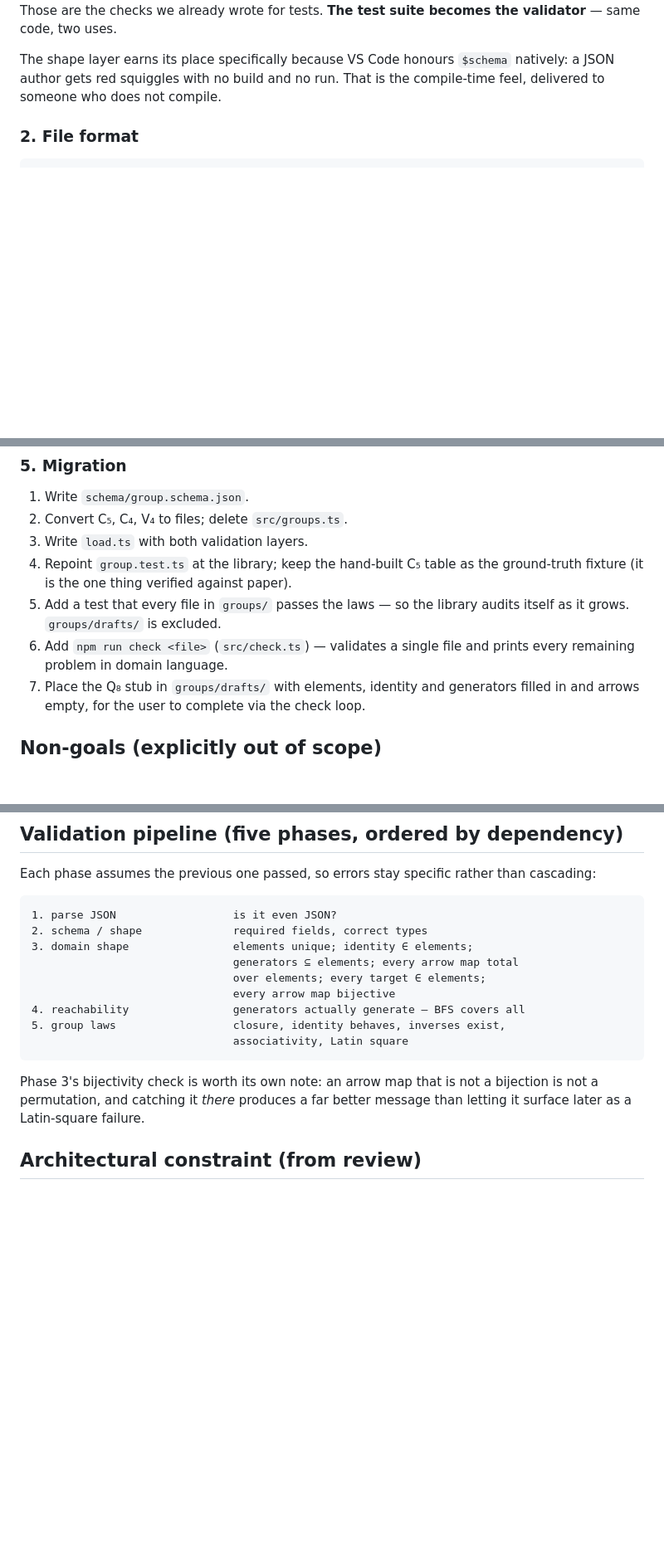
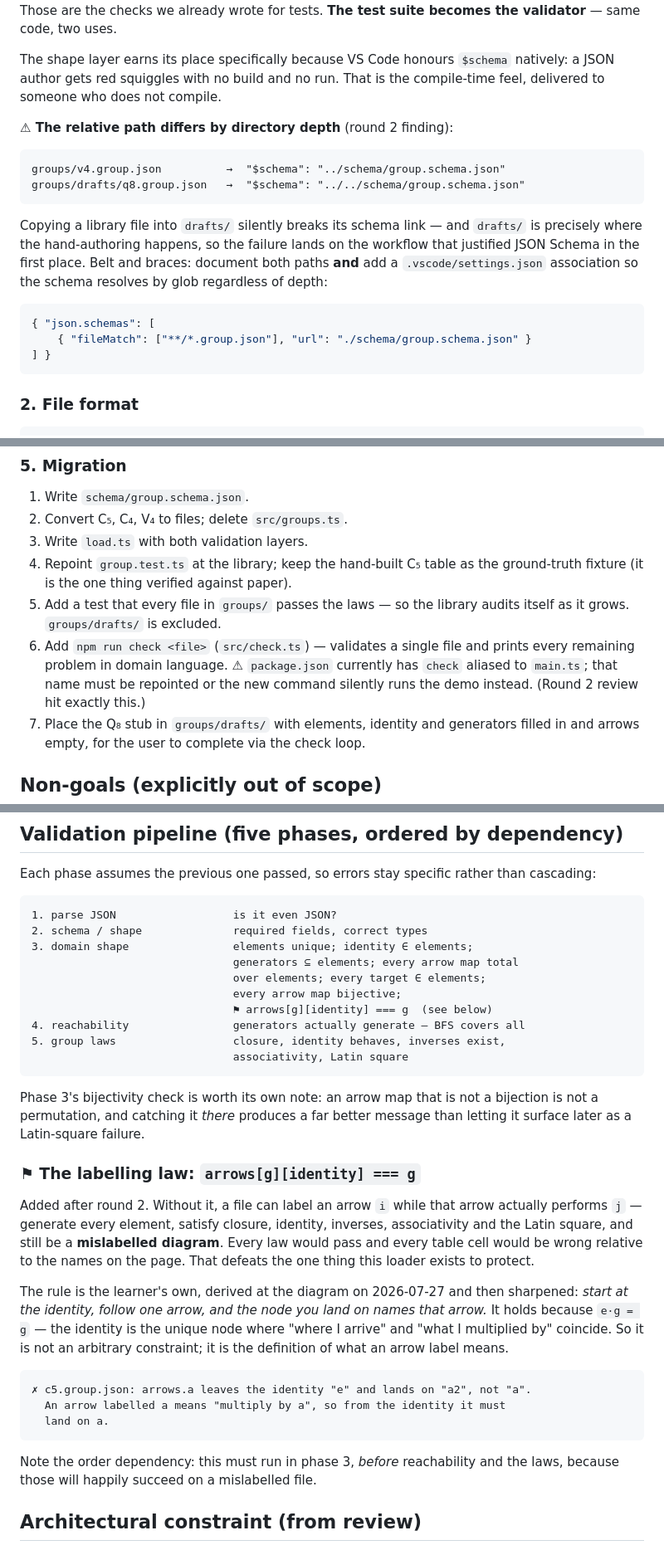
Before and after one commit to daveremy/cayley, a Markdown page: docs/PLAN-group-library.md, 3 parts joined by grey strips. Shown at 83% size. Rendered like a GitHub page; blank space fills up the shorter version.

Commit message:
review: plan round 2 fixes — labelling law, schema paths, script collision
Codex round 2 found two real gaps plus one it stumbled into.

P1 (the important one): nothing enforced arrows[g][identity] === g. Without it a
file can label an arrow i while that arrow performs j — pass closure, identity,
inverses, associativity and the Latin square, and still be a mislabelled diagram
where every table cell is wrong relative to the printed names. That defeats the
one thing this loader exists to protect. Added to phase 3, before reachability,
because the later phases succeed on mislabelled files. The rule is Dave own,
derived at the diagram and sharpened to start-at-the-identity; it holds because
e*g = g.

P2: $schema is ../schema from groups/ but ../../schema from groups/drafts/, so
copying a file into drafts silently breaks the editor squiggles — in exactly the
directory where hand-authoring happens. Documented both, plus a .vscode glob
association that works at any depth.

Also flagged: package.json already binds check to main.ts, which would shadow the
new check command. Codex ran npm run check foo and got the demo.

Co-Authored-By: Claude Opus 4.8 <noreply@anthropic.com>
Claude-Session: https://claude.ai/code/session_011CRMioc7kQaVPazJUaf4h6

````diff
--- a/docs/PLAN-group-library.md
+++ b/docs/PLAN-group-library.md
@@ -52,6 +52,25 @@ becomes the validator** — same code, two uses.
 The shape layer earns its place specifically because VS Code honours `$schema`
 natively: a JSON author gets red squiggles with no build and no run. That is the
 compile-time feel, delivered to someone who does not compile.
+
+**⚠ The relative path differs by directory depth** (round 2 finding):
+
+```
+groups/v4.group.json          →  "$schema": "../schema/group.schema.json"
+groups/drafts/q8.group.json   →  "$schema": "../../schema/group.schema.json"
+```
+
+Copying a library file into `drafts/` silently breaks its schema link — and
+`drafts/` is precisely where the hand-authoring happens, so the failure lands on
+the workflow that justified JSON Schema in the first place. Belt and braces:
+document both paths **and** add a `.vscode/settings.json` association so the
+schema resolves by glob regardless of depth:
+
+```json
+{ "json.schemas": [
+    { "fileMatch": ["**/*.group.json"], "url": "./schema/group.schema.json" }
+] }
+```
 
 ### 2. File format
 
@@ -135,6 +154,9 @@ message teaches the axiom that was violated.
    audits itself as it grows. `groups/drafts/` is excluded.
 6. Add `npm run check <file>` (`src/check.ts`) — validates a single file and
    prints every remaining problem in domain language.
+   ⚠ `package.json` currently has `check` aliased to `main.ts`; that name must be
+   repointed or the new command silently runs the demo instead. (Round 2 review
+   hit exactly this.)
 7. Place the Q₈ stub in `groups/drafts/` with elements, identity and generators
    filled in and arrows empty, for the user to complete via the check loop.
 
@@ -219,7 +241,8 @@ cascading:
 3. domain shape                elements unique; identity ∈ elements;
                                generators ⊆ elements; every arrow map total
                                over elements; every target ∈ elements;
-                               every arrow map bijective
+                               every arrow map bijective;
+                               ⚑ arrows[g][identity] === g  (see below)
 4. reachability                generators actually generate — BFS covers all
 5. group laws                  closure, identity behaves, inverses exist,
                                associativity, Latin square
@@ -229,6 +252,29 @@ Phase 3's bijectivity check is worth its own note: an arrow map that is not a
 bijection is not a permutation, and catching it *there* produces a far better
 message than letting it surface later as a Latin-square failure.
 
+### ⚑ The labelling law: `arrows[g][identity] === g`
+
+Added after round 2. Without it, a file can label an arrow `i` while that arrow
+actually performs `j` — generate every element, satisfy closure, identity,
+inverses, associativity and the Latin square, and still be a **mislabelled
+diagram**. Every law would pass and every table cell would be wrong relative to
+the names on the page. That defeats the one thing this loader exists to protect.
+
+The rule is the learner's own, derived at the diagram on 2026-07-27 and then
+sharpened: *start at the identity, follow one arrow, and the node you land on
+names that arrow.* It holds because `e·g = g` — the identity is the unique node
+where "where I arrive" and "what I multiplied by" coincide. So it is not an
+arbitrary constraint; it is the definition of what an arrow label means.
+
+```text
+✗ c5.group.json: arrows.a leaves the identity "e" and lands on "a2", not "a".
+  An arrow labelled a means "multiply by a", so from the identity it must
+  land on a.
+```
+
+Note the order dependency: this must run in phase 3, *before* reachability and
+the laws, because those will happily succeed on a mislabelled file.
+
 ## Architectural constraint (from review)
 
 `src/group.ts` stays **pure and file-unaware** — no JSON, no schemas, no `fs`.
````
